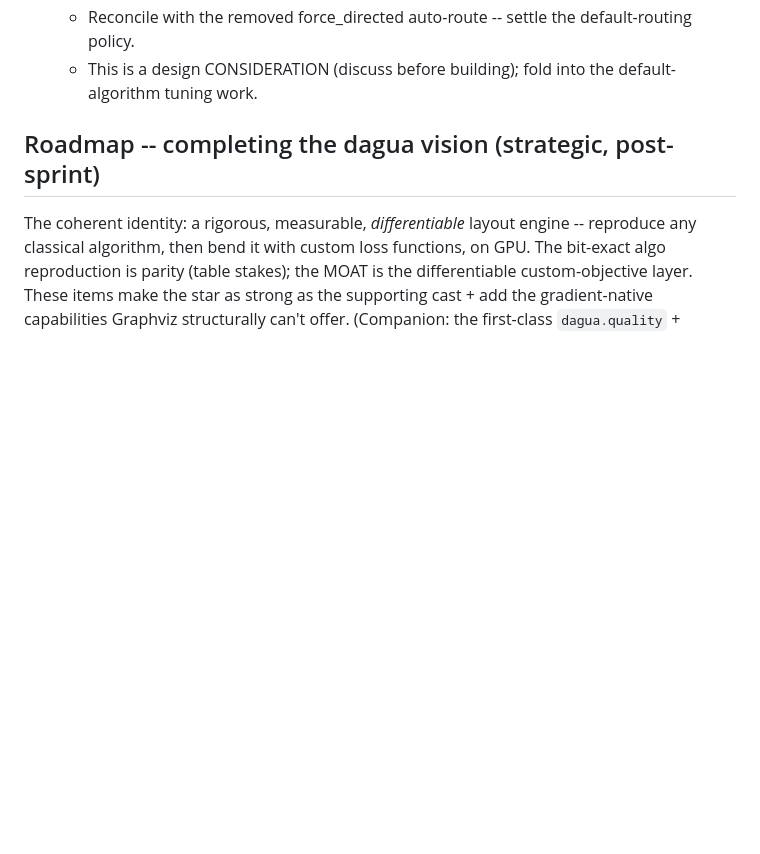
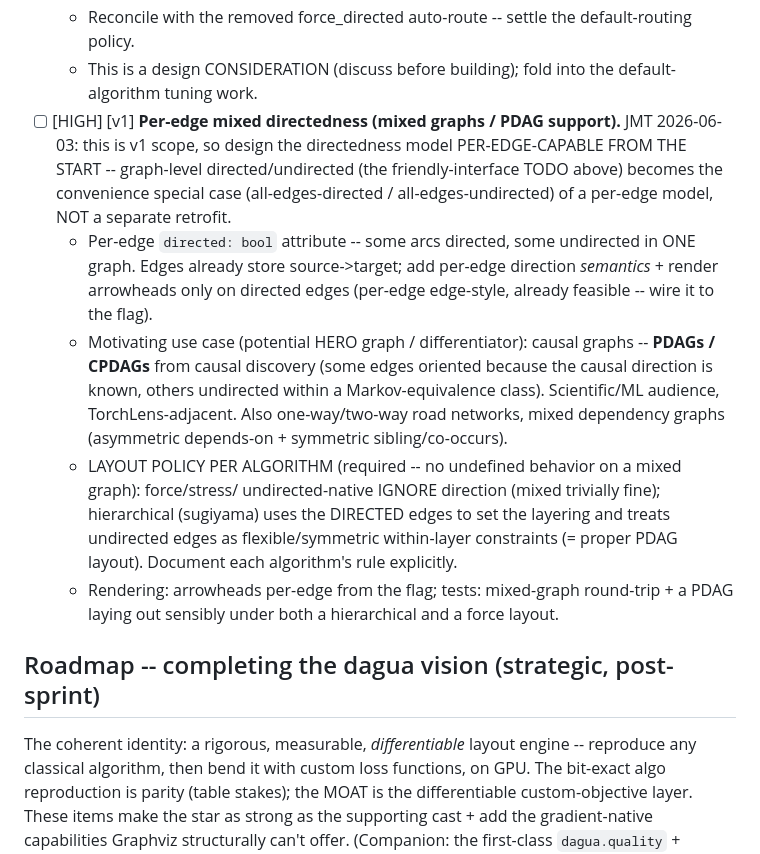
Before and after one commit to johnmarktaylor91/dagua, a Markdown page: .project-context/todos.md, the part around the change. Drawn GitHub-style; blank space fills up the shorter version.

Commit message:
docs(todos): v1 per-edge mixed directedness (PDAG support); directedness model per-edge from the start

```diff
--- a/.project-context/todos.md
+++ b/.project-context/todos.md
@@ -98,6 +98,23 @@
     tree -> tree. (Mirrors Graphviz: dot for directed, neato/fdp for undirected.)
   - Reconcile with the removed force_directed auto-route -- settle the default-routing policy.
   - This is a design CONSIDERATION (discuss before building); fold into the default-algorithm tuning work.
+- [ ] [HIGH] [v1] **Per-edge mixed directedness (mixed graphs / PDAG support).** JMT 2026-06-03: this is
+  v1 scope, so design the directedness model PER-EDGE-CAPABLE FROM THE START -- graph-level
+  directed/undirected (the friendly-interface TODO above) becomes the convenience special case
+  (all-edges-directed / all-edges-undirected) of a per-edge model, NOT a separate retrofit.
+  - Per-edge `directed: bool` attribute -- some arcs directed, some undirected in ONE graph. Edges already
+    store source->target; add per-edge direction *semantics* + render arrowheads only on directed edges
+    (per-edge edge-style, already feasible -- wire it to the flag).
+  - Motivating use case (potential HERO graph / differentiator): causal graphs -- **PDAGs / CPDAGs** from
+    causal discovery (some edges oriented because the causal direction is known, others undirected within
+    a Markov-equivalence class). Scientific/ML audience, TorchLens-adjacent. Also one-way/two-way road
+    networks, mixed dependency graphs (asymmetric depends-on + symmetric sibling/co-occurs).
+  - LAYOUT POLICY PER ALGORITHM (required -- no undefined behavior on a mixed graph): force/stress/
+    undirected-native IGNORE direction (mixed trivially fine); hierarchical (sugiyama) uses the DIRECTED
+    edges to set the layering and treats undirected edges as flexible/symmetric within-layer constraints
+    (= proper PDAG layout). Document each algorithm's rule explicitly.
+  - Rendering: arrowheads per-edge from the flag; tests: mixed-graph round-trip + a PDAG laying out
+    sensibly under both a hierarchical and a force layout.
 
 ## Roadmap -- completing the dagua vision (strategic, post-sprint)
 The coherent identity: a rigorous, measurable, *differentiable* layout engine -- reproduce any classical
```
